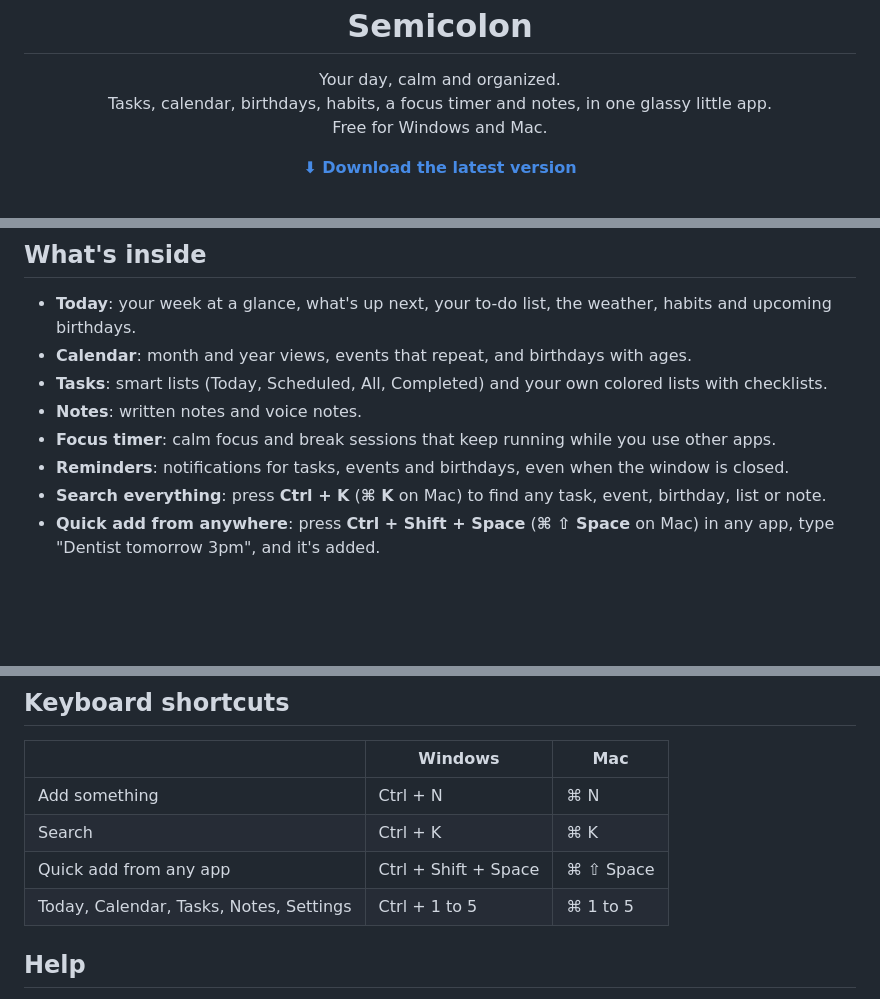
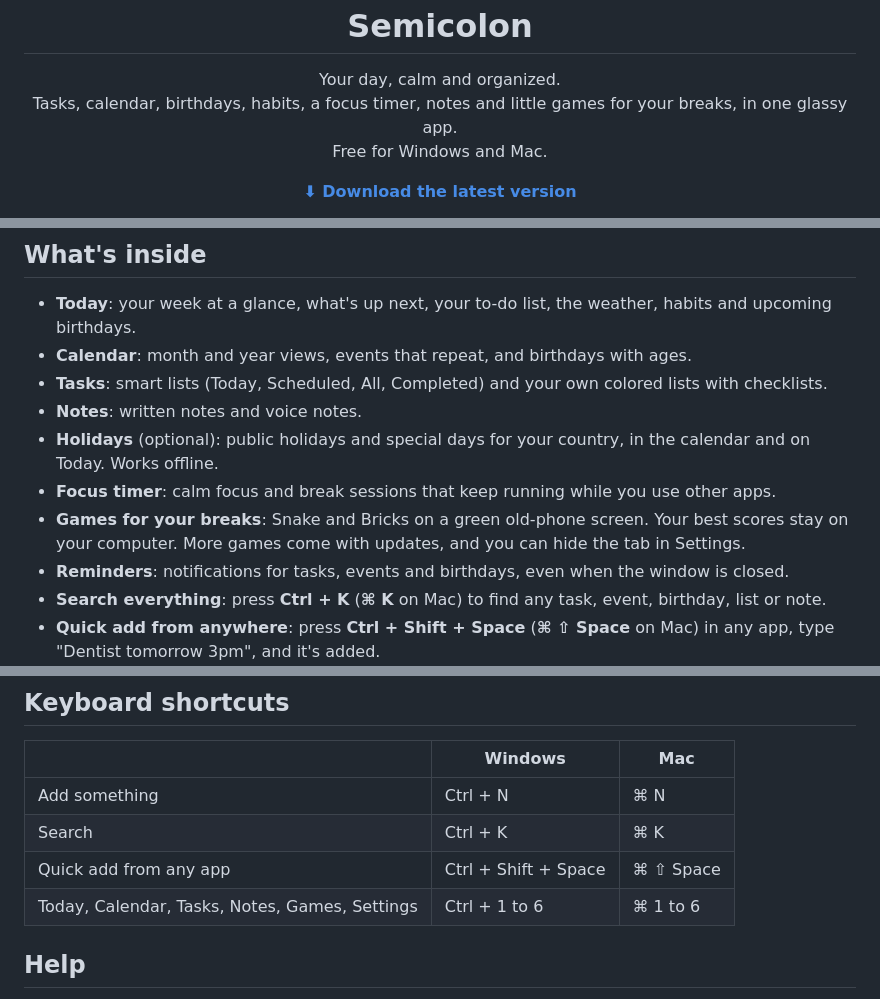
Before and after one commit to beepinho/semicolon-releases, a Markdown page: README.md, 3 parts joined by grey strips. Drawn GitHub-style; blank space fills up the shorter version.

```diff
--- a/README.md
+++ b/README.md
@@ -6,7 +6,7 @@
 
 <p align="center">
   Your day, calm and organized.<br>
-  Tasks, calendar, birthdays, habits, a focus timer and notes, in one glassy little app.<br>
+  Tasks, calendar, birthdays, habits, a focus timer, notes and little games for your breaks, in one glassy app.<br>
   Free for Windows and Mac.
 </p>
 
@@ -24,7 +24,9 @@
 - **Calendar**: month and year views, events that repeat, and birthdays with ages.
 - **Tasks**: smart lists (Today, Scheduled, All, Completed) and your own colored lists with checklists.
 - **Notes**: written notes and voice notes.
+- **Holidays** (optional): public holidays and special days for your country, in the calendar and on Today. Works offline.
 - **Focus timer**: calm focus and break sessions that keep running while you use other apps.
+- **Games for your breaks**: Snake and Bricks on a green old-phone screen. Your best scores stay on your computer. More games come with updates, and you can hide the tab in Settings.
 - **Reminders**: notifications for tasks, events and birthdays, even when the window is closed.
 - **Search everything**: press **Ctrl + K** (**⌘ K** on Mac) to find any task, event, birthday, list or note.
 - **Quick add from anywhere**: press **Ctrl + Shift + Space** (**⌘ ⇧ Space** on Mac) in any app, type "Dentist tomorrow 3pm", and it's added.
@@ -88,7 +94,7 @@ You can back everything up to one file in **Settings → Backup**, and restore i
 | Add something | Ctrl + N | ⌘ N |
 | Search | Ctrl + K | ⌘ K |
 | Quick add from any app | Ctrl + Shift + Space | ⌘ ⇧ Space |
-| Today, Calendar, Tasks, Notes, Settings | Ctrl + 1 to 5 | ⌘ 1 to 5 |
+| Today, Calendar, Tasks, Notes, Games, Settings | Ctrl + 1 to 6 | ⌘ 1 to 6 |
 
 ## Help
 
```
Also changed, not shown: other parts of README.md (+4 -0 lines), screenshots/snake.png (added), 1 other file.
